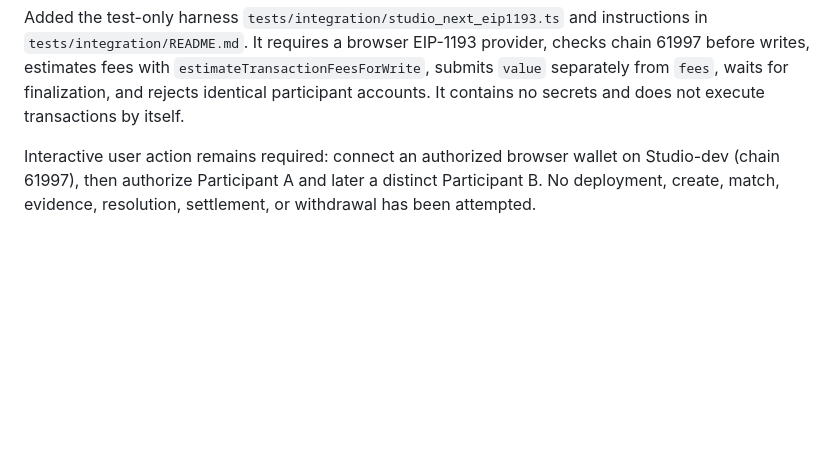
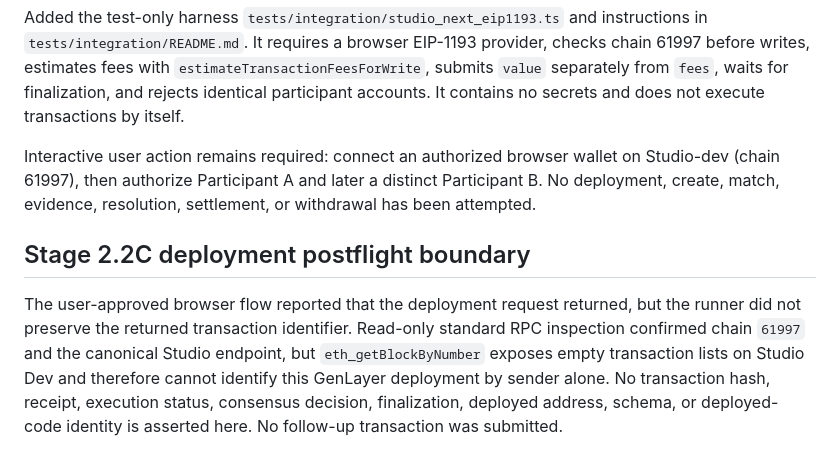
Before and after one commit to Chinny070/resultline, a Markdown page: docs/STAGE_2_CONTRACT_VERIFICATION.md, the part around the change. GitHub-like rendering; blank space fills up the shorter version.

Commit message:
docs: record deployment postflight verification boundary

```diff
--- a/docs/STAGE_2_CONTRACT_VERIFICATION.md
+++ b/docs/STAGE_2_CONTRACT_VERIFICATION.md
@@ -115,3 +115,7 @@ The `.git` directory has an explicit Windows deny ACL for the repository SID, in
 Added the test-only harness `tests/integration/studio_next_eip1193.ts` and instructions in `tests/integration/README.md`. It requires a browser EIP-1193 provider, checks chain 61997 before writes, estimates fees with `estimateTransactionFeesForWrite`, submits `value` separately from `fees`, waits for finalization, and rejects identical participant accounts. It contains no secrets and does not execute transactions by itself.
 
 Interactive user action remains required: connect an authorized browser wallet on Studio-dev (chain 61997), then authorize Participant A and later a distinct Participant B. No deployment, create, match, evidence, resolution, settlement, or withdrawal has been attempted.
+
+## Stage 2.2C deployment postflight boundary
+
+The user-approved browser flow reported that the deployment request returned, but the runner did not preserve the returned transaction identifier. Read-only standard RPC inspection confirmed chain `61997` and the canonical Studio endpoint, but `eth_getBlockByNumber` exposes empty transaction lists on Studio Dev and therefore cannot identify this GenLayer deployment by sender alone. No transaction hash, receipt, execution status, consensus decision, finalization, deployed address, schema, or deployed-code identity is asserted here. No follow-up transaction was submitted.
```
